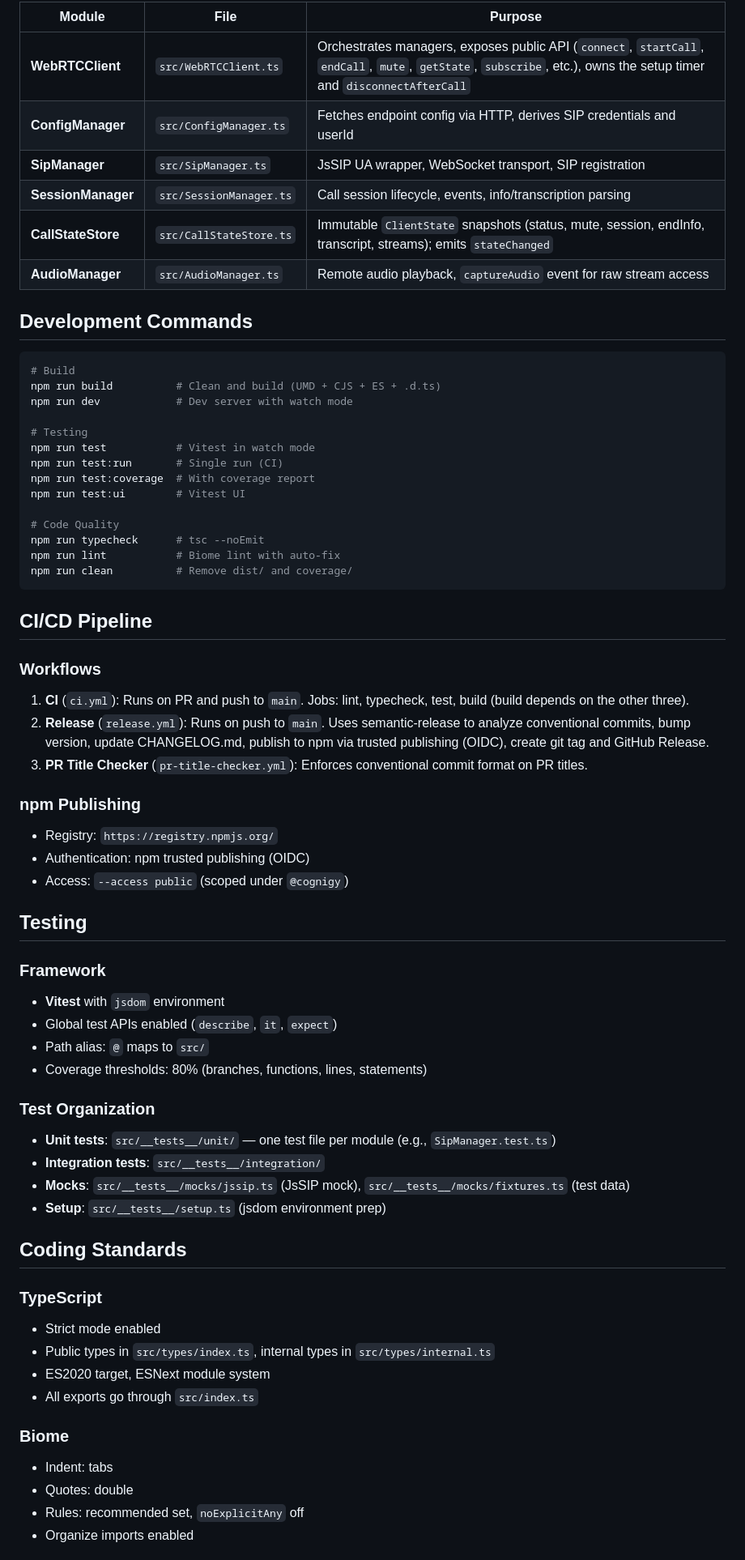
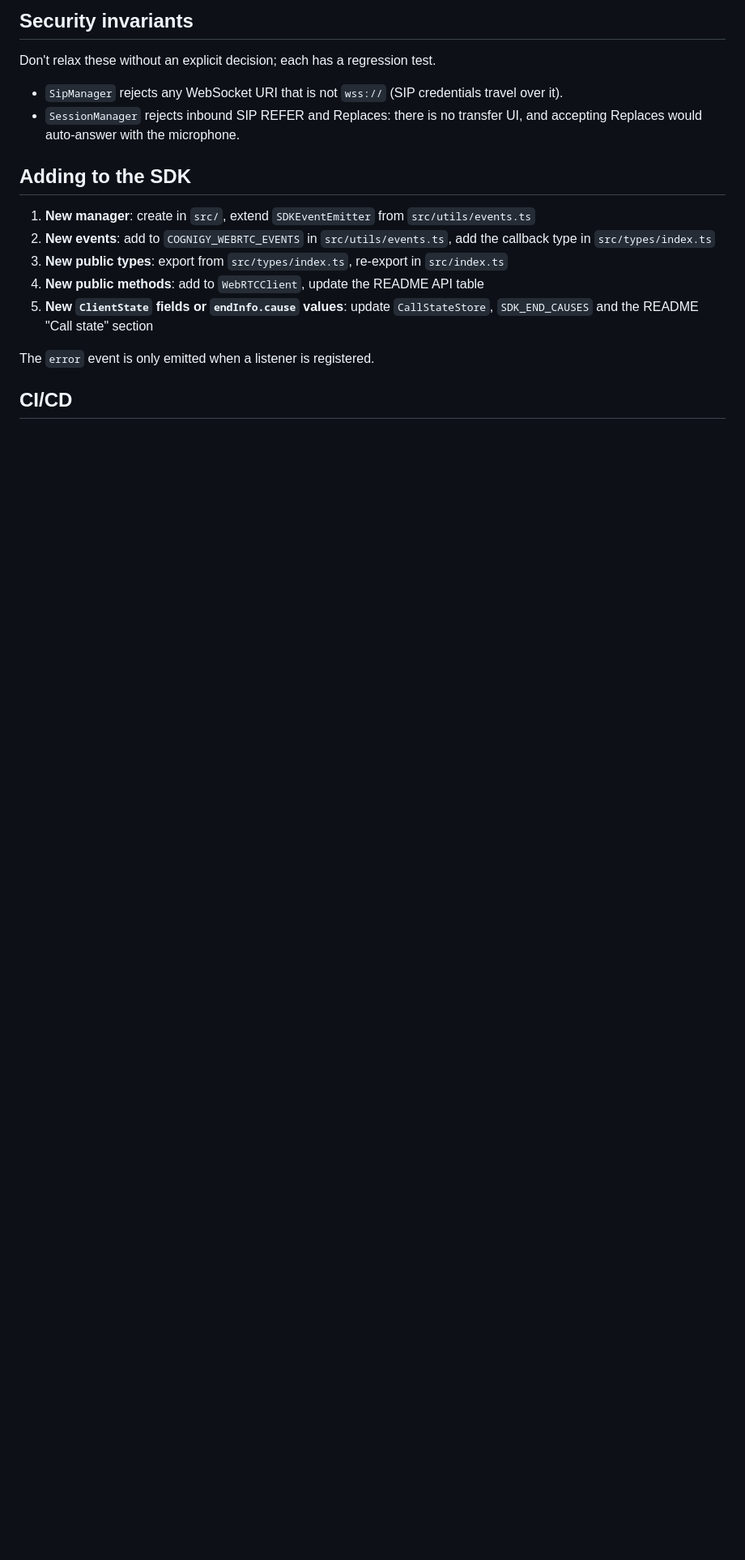
Before and after one commit to Cognigy/click-to-call-sdk, a Markdown page: AGENTS.md, the part around one of its changes. Shown at 81% size. Drawn GitHub-style; blank space fills up the shorter version.

````diff
--- a/AGENTS.md
+++ b/AGENTS.md
@@ -81,75 +41,24 @@ Consumer App (React, Vue, Vanilla JS)
 
-| Module | File | Purpose |
-|--------|------|---------|
-| **WebRTCClient** | `src/WebRTCClient.ts` | Orchestrates managers, exposes public API (`connect`, `startCall`, `endCall`, `mute`, `getState`, `subscribe`, etc.), owns the setup timer and `disconnectAfterCall` |
-| **ConfigManager** | `src/ConfigManager.ts` | Fetches endpoint config via HTTP, derives SIP credentials and userId |
-| **SipManager** | `src/SipManager.ts` | JsSIP UA wrapper, WebSocket transport, SIP registration |
-| **SessionManager** | `src/SessionManager.ts` | Call session lifecycle, events, info/transcription parsing |
-| **CallStateStore** | `src/CallStateStore.ts` | Immutable `ClientState` snapshots (status, mute, session, endInfo, transcript, streams); emits `stateChanged` |
-| **AudioManager** | `src/AudioManager.ts` | Remote audio playback, `captureAudio` event for raw stream access |
+## Security invariants
 
-## Development Commands
+Don't relax these without an explicit decision; each has a regression test.
 
-```bash
-# Build
-npm run build          # Clean and build (UMD + CJS + ES + .d.ts)
-npm run dev            # Dev server with watch mode
+- `SipManager` rejects any WebSocket URI that is not `wss://` (SIP credentials travel
+  over it).
+- `SessionManager` rejects inbound SIP REFER and Replaces: there is no transfer UI, and
+  accepting Replaces would auto-answer with the microphone.
 
-# Testing
-npm run test           # Vitest in watch mode
-npm run test:run       # Single run (CI)
-npm run test:coverage  # With coverage report
-npm run test:ui        # Vitest UI
+## Adding to the SDK
 
-# Code Quality
-npm run typecheck      # tsc --noEmit
-npm run lint           # Biome lint with auto-fix
-npm run clean          # Remove dist/ and coverage/
-```
+1. **New manager**: create in `src/`, extend `SDKEventEmitter` from `src/utils/events.ts`
+2. **New events**: add to `COGNIGY_WEBRTC_EVENTS` in `src/utils/events.ts`, add the
+   callback type in `src/types/index.ts`
+3. **New public types**: export from `src/types/index.ts`, re-export in `src/index.ts`
+4. **New public methods**: add to `WebRTCClient`, update the README API table
+5. **New `ClientState` fields or `endInfo.cause` values**: update `CallStateStore`,
+   `SDK_END_CAUSES` and the README "Call state" section
 
-## CI/CD Pipeline
+The `error` event is only emitted when a listener is registered.
 
-### Workflows
+## CI/CD
 
-1. **CI** (`ci.yml`): Runs on PR and push to `main`. Jobs: lint, typecheck, test, build (build depends on the other three).
-2. **Release** (`release.yml`): Runs on push to `main`. Uses semantic-release to analyze conventional commits, bump version, update CHANGELOG.md, publish to npm via trusted publishing (OIDC), create git tag and GitHub Release.
-3. **PR Title Checker** (`pr-title-checker.yml`): Enforces conventional commit format on PR titles.
-
-### npm Publishing
-
-- Registry: `https://registry.npmjs.org/`
-- Authentication: npm trusted publishing (OIDC)
-- Access: `--access public` (scoped under `@cognigy`)
-
-## Testing
-
-### Framework
-
-- **Vitest** with `jsdom` environment
-- Global test APIs enabled (`describe`, `it`, `expect`)
-- Path alias: `@` maps to `src/`
-- Coverage thresholds: 80% (branches, functions, lines, statements)
-
-### Test Organization
-
-- **Unit tests**: `src/__tests__/unit/` — one test file per module (e.g., `SipManager.test.ts`)
-- **Integration tests**: `src/__tests__/integration/`
-- **Mocks**: `src/__tests__/mocks/jssip.ts` (JsSIP mock), `src/__tests__/mocks/fixtures.ts` (test data)
-- **Setup**: `src/__tests__/setup.ts` (jsdom environment prep)
-
-## Coding Standards
-
-### TypeScript
-
-- Strict mode enabled
-- Public types in `src/types/index.ts`, internal types in `src/types/internal.ts`
-- ES2020 target, ESNext module system
-- All exports go through `src/index.ts`
-
-### Biome
-
-- Indent: tabs
-- Quotes: double
-- Rules: recommended set, `noExplicitAny` off
-- Organize imports enabled
-
````
Also changed, not shown: other parts of AGENTS.md (+33 -129 lines).
